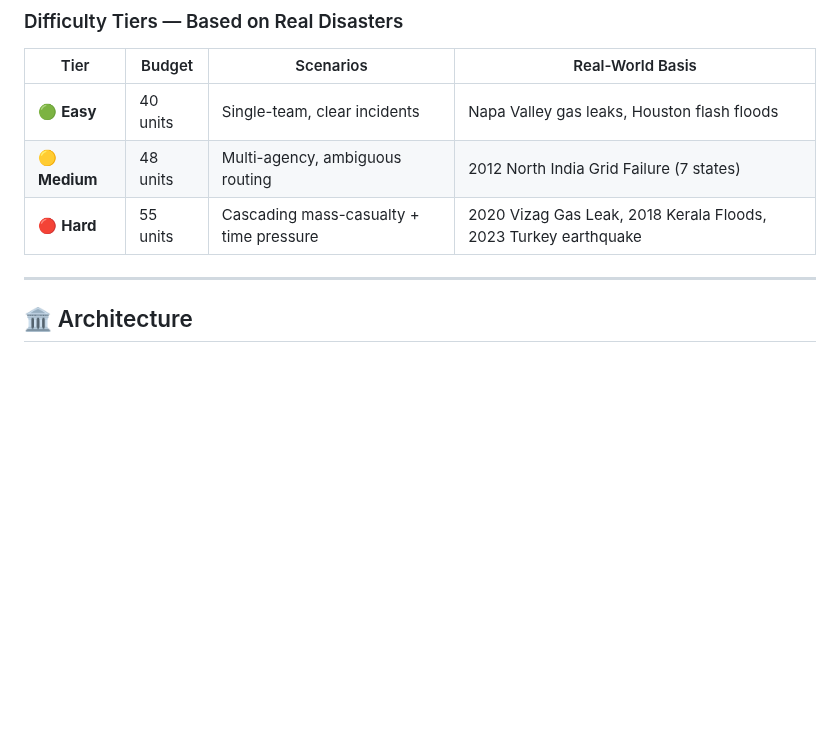
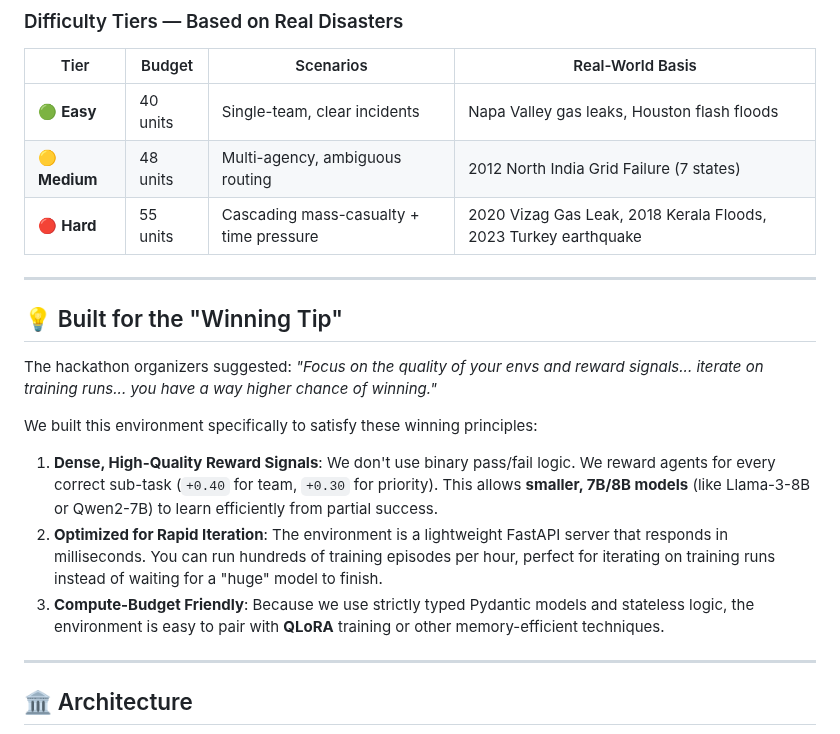
Before and after one commit to letsjoyn/meta-scalar-hack, a Markdown page: README.md, the part around the change. GitHub-like rendering; blank space fills up the shorter version.

Commit message:
Highlight Winning Tip compliance in README (Dense Rewards, Fast Iteration)

```diff
--- a/README.md
+++ b/README.md
@@ -131,6 +131,18 @@ We use **dense, partial rewards at every step**. No sparse end-of-episode signal
 | 🟢 **Easy** | 40 units | Single-team, clear incidents | Napa Valley gas leaks, Houston flash floods |
 | 🟡 **Medium** | 48 units | Multi-agency, ambiguous routing | 2012 North India Grid Failure (7 states) |
 | 🔴 **Hard** | 55 units | Cascading mass-casualty + time pressure | 2020 Vizag Gas Leak, 2018 Kerala Floods, 2023 Turkey earthquake |
+
+---
+
+## 💡 Built for the "Winning Tip"
+
+The hackathon organizers suggested: *"Focus on the quality of your envs and reward signals... iterate on training runs... you have a way higher chance of winning."*
+
+We built this environment specifically to satisfy these winning principles:
+
+1.  **Dense, High-Quality Reward Signals**: We don't use binary pass/fail logic. We reward agents for every correct sub-task (`+0.40` for team, `+0.30` for priority). This allows **smaller, 7B/8B models** (like Llama-3-8B or Qwen2-7B) to learn efficiently from partial success.
+2.  **Optimized for Rapid Iteration**: The environment is a lightweight FastAPI server that responds in milliseconds. You can run hundreds of training episodes per hour, perfect for iterating on training runs instead of waiting for a "huge" model to finish.
+3.  **Compute-Budget Friendly**: Because we use strictly typed Pydantic models and stateless logic, the environment is easy to pair with **QLoRA** training or other memory-efficient techniques.
 
 ---
 
```
